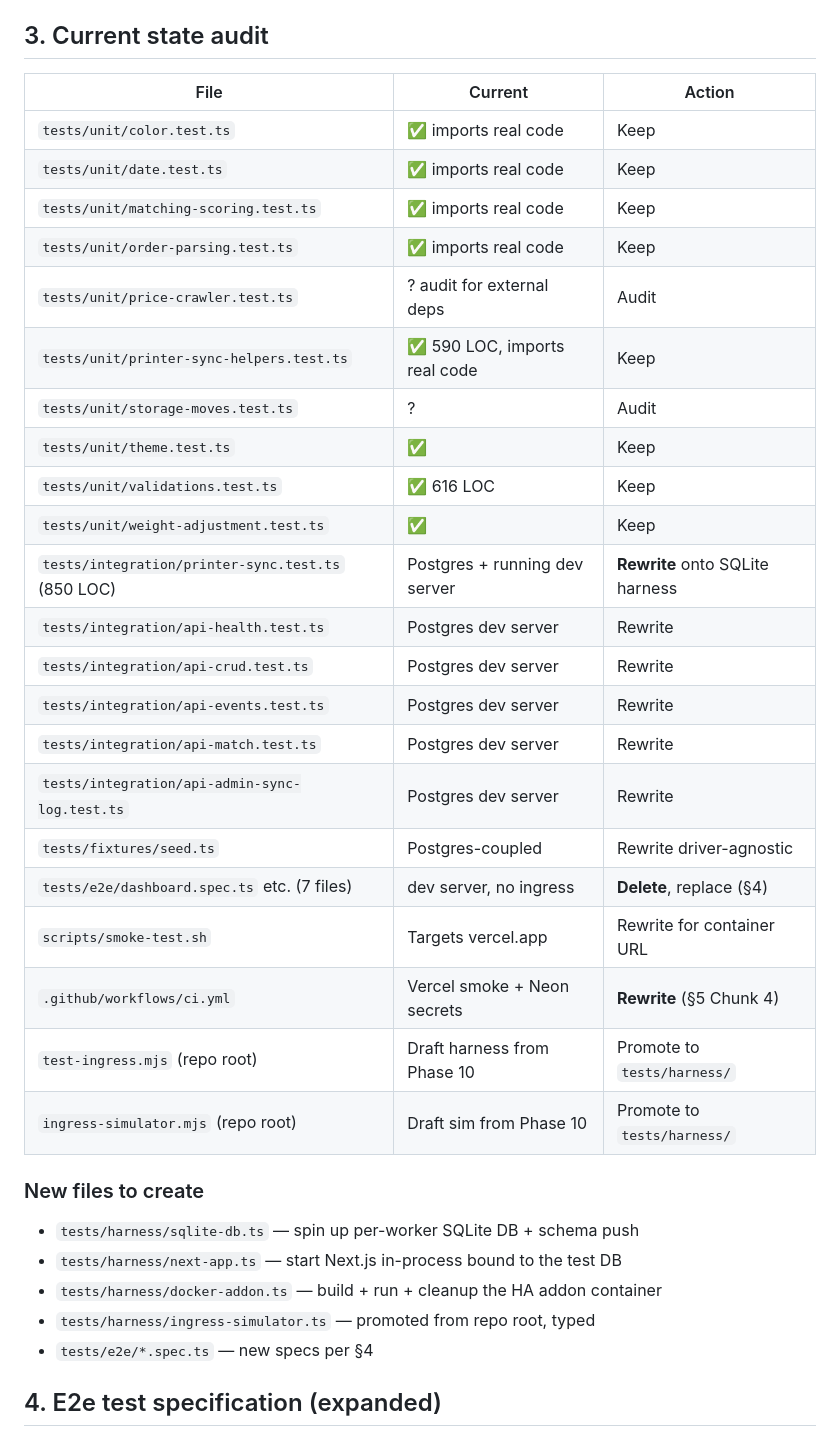
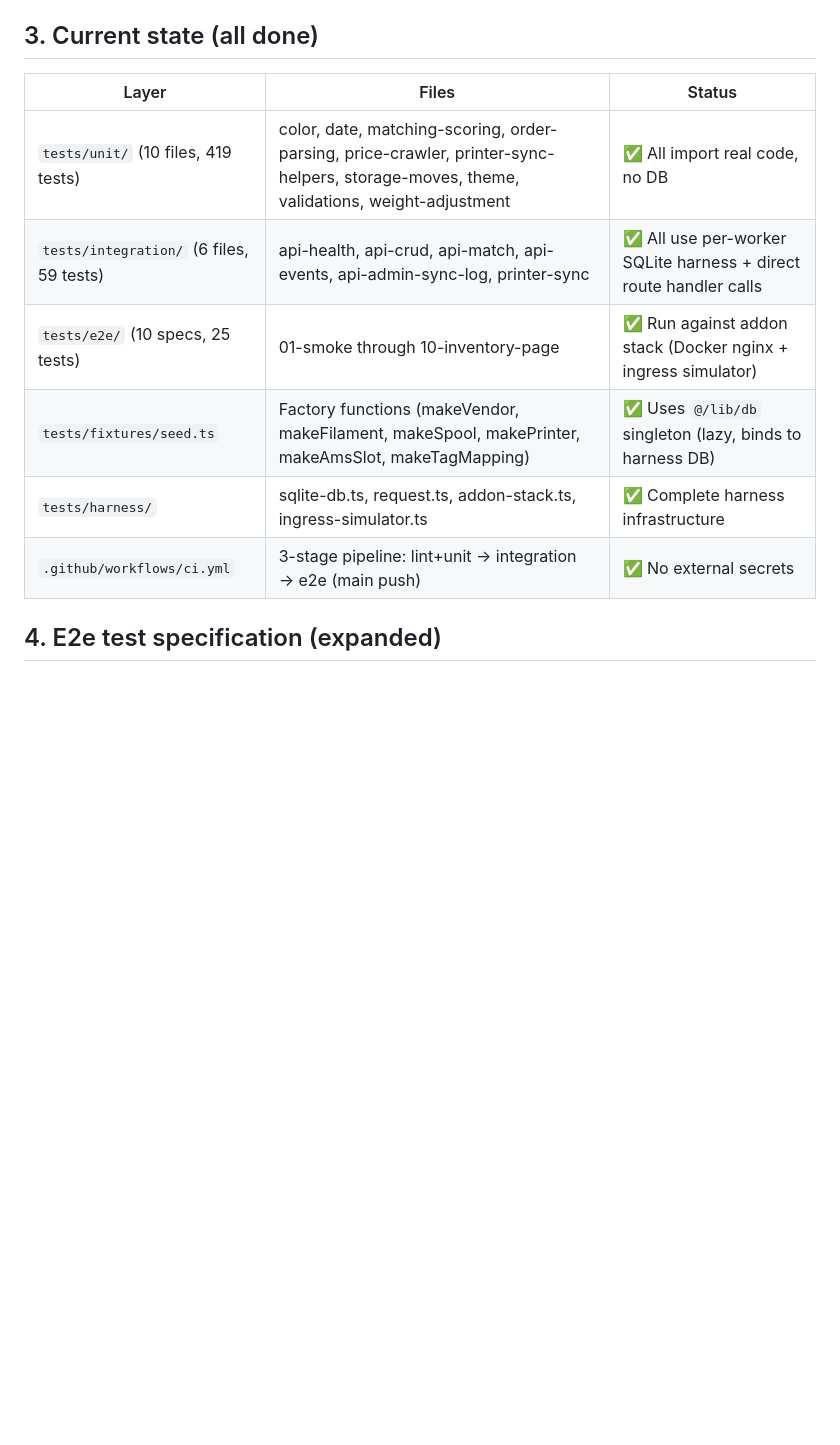
Before and after one commit to kbarthei/HASpoolManager, a Markdown page: docs/test-strategy.md, the part around one of its changes. Drawn GitHub-style; blank space fills up the shorter version.

```diff
--- a/docs/test-strategy.md
+++ b/docs/test-strategy.md
@@ -65,39 +64,16 @@ Before rewriting tests, the codebase must lose its dual-driver baggage:
 - `scripts/migrate-pg-to-sqlite.ts` — **keep as one-shot historical tool**, move to `scripts/archive/`
 - `package.json` — remove `@neondatabase/serverless`, `@vercel/*`, `drizzle-kit` configs for pg
 
-## 3. Current state audit
+## 3. Current state (all done)
 
-| File | Current | Action |
-|------|---------|--------|
-| `tests/unit/color.test.ts` | ✅ imports real code | Keep |
-| `tests/unit/date.test.ts` | ✅ imports real code | Keep |
-| `tests/unit/matching-scoring.test.ts` | ✅ imports real code | Keep |
-| `tests/unit/order-parsing.test.ts` | ✅ imports real code | Keep |
-| `tests/unit/price-crawler.test.ts` | ? audit for external deps | Audit |
-| `tests/unit/printer-sync-helpers.test.ts` | ✅ 590 LOC, imports real code | Keep |
-| `tests/unit/storage-moves.test.ts` | ? | Audit |
-| `tests/unit/theme.test.ts` | ✅ | Keep |
-| `tests/unit/validations.test.ts` | ✅ 616 LOC | Keep |
-| `tests/unit/weight-adjustment.test.ts` | ✅ | Keep |
-| `tests/integration/printer-sync.test.ts` (850 LOC) | Postgres + running dev server | **Rewrite** onto SQLite harness |
-| `tests/integration/api-health.test.ts` | Postgres dev server | Rewrite |
-| `tests/integration/api-crud.test.ts` | Postgres dev server | Rewrite |
-| `tests/integration/api-events.test.ts` | Postgres dev server | Rewrite |
-| `tests/integration/api-match.test.ts` | Postgres dev server | Rewrite |
-| `tests/integration/api-admin-sync-log.test.ts` | Postgres dev server | Rewrite |
-| `tests/fixtures/seed.ts` | Postgres-coupled | Rewrite driver-agnostic |
-| `tests/e2e/dashboard.spec.ts` etc. (7 files) | dev server, no ingress | **Delete**, replace (§4) |
-| `scripts/smoke-test.sh` | Targets vercel.app | Rewrite for container URL |
-| `.github/workflows/ci.yml` | Vercel smoke + Neon secrets | **Rewrite** (§5 Chunk 4) |
-| `test-ingress.mjs` (repo root) | Draft harness from Phase 10 | Promote to `tests/harness/` |
-| `ingress-simulator.mjs` (repo root) | Draft sim from Phase 10 | Promote to `tests/harness/` |
-
-### New files to create
-- `tests/harness/sqlite-db.ts` — spin up per-worker SQLite DB + schema push
-- `tests/harness/next-app.ts` — start Next.js in-process bound to the test DB
-- `tests/harness/docker-addon.ts` — build + run + cleanup the HA addon container
-- `tests/harness/ingress-simulator.ts` — promoted from repo root, typed
-- `tests/e2e/*.spec.ts` — new specs per §4
+| Layer | Files | Status |
+|-------|-------|--------|
+| `tests/unit/` (10 files, 419 tests) | color, date, matching-scoring, order-parsing, price-crawler, printer-sync-helpers, storage-moves, theme, validations, weight-adjustment | ✅ All import real code, no DB |
+| `tests/integration/` (6 files, 59 tests) | api-health, api-crud, api-match, api-events, api-admin-sync-log, printer-sync | ✅ All use per-worker SQLite harness + direct route handler calls |
+| `tests/e2e/` (10 specs, 25 tests) | 01-smoke through 10-inventory-page | ✅ Run against addon stack (Docker nginx + ingress simulator) |
+| `tests/fixtures/seed.ts` | Factory functions (makeVendor, makeFilament, makeSpool, makePrinter, makeAmsSlot, makeTagMapping) | ✅ Uses `@/lib/db` singleton (lazy, binds to harness DB) |
+| `tests/harness/` | sqlite-db.ts, request.ts, addon-stack.ts, ingress-simulator.ts | ✅ Complete harness infrastructure |
+| `.github/workflows/ci.yml` | 3-stage pipeline: lint+unit → integration → e2e (main push) | ✅ No external secrets |
 
 ## 4. E2e test specification (expanded)
 
```
Also changed, not shown: other parts of docs/test-strategy.md (+27 -26 lines).
